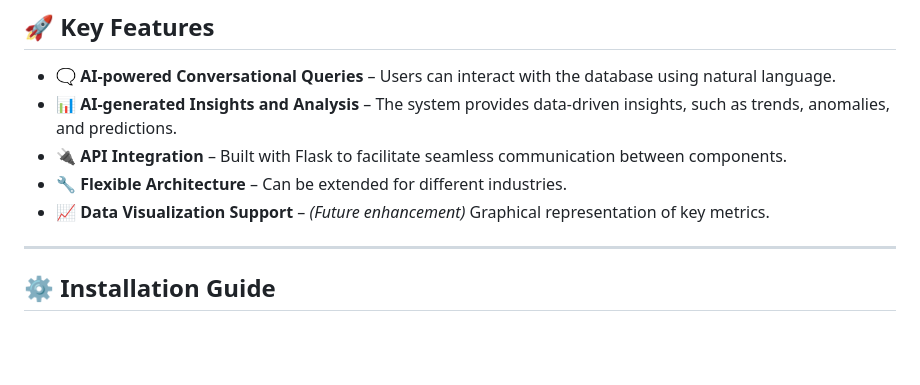
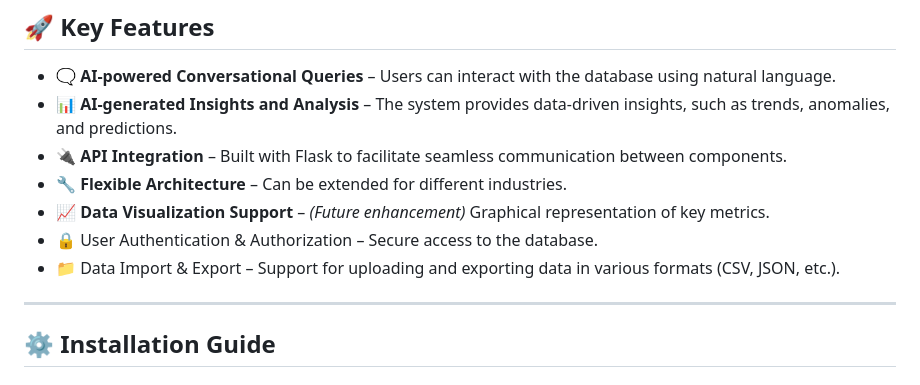
Before and after one commit to DanielaBarbosa13/AI-Assisted-Database-Group-Project, a Markdown page: README.md, the part around the change. GitHub-like rendering; blank space fills up the shorter version.

```diff
--- a/README.md
+++ b/README.md
@@ -29,6 +29,8 @@ Our initial goal is to build a **generic template database**, which can later be
 - **🔌 API Integration** – Built with Flask to facilitate seamless communication between components.
 - **🔧 Flexible Architecture** – Can be extended for different industries.
 - **📈 Data Visualization Support** – *(Future enhancement)* Graphical representation of key metrics.
+- 🔒 User Authentication & Authorization – Secure access to the database.
+- 📁 Data Import & Export – Support for uploading and exporting data in various formats (CSV, JSON, etc.).
 
 ---
 
```
